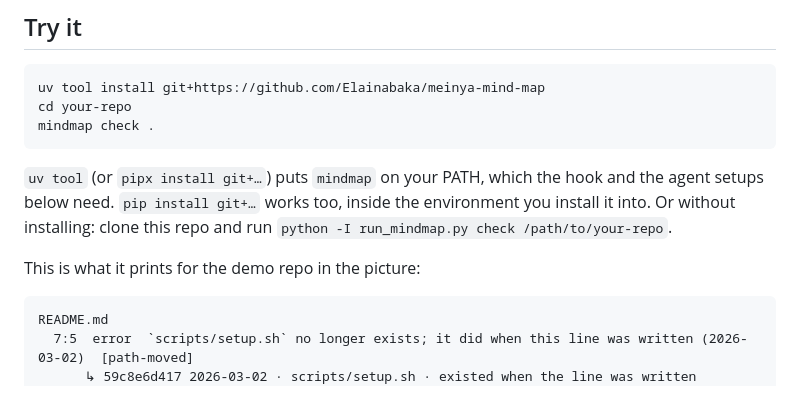
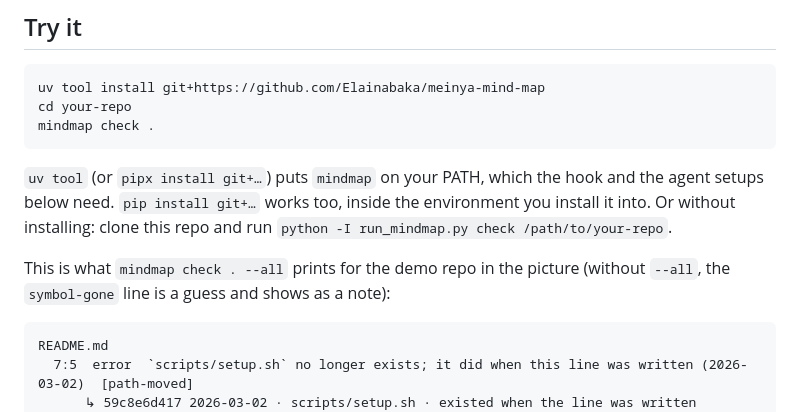
Before and after one commit to Elainabaka/meinya-md-to-html, a Markdown page: README.md, the part around the change. Drawn GitHub-style.

````diff
--- a/README.md
+++ b/README.md
@@ -20,7 +20,7 @@ mindmap check .
 
 `uv tool` (or `pipx install git+…`) puts `mindmap` on your PATH, which the hook and the agent setups below need. `pip install git+…` works too, inside the environment you install it into. Or without installing: clone this repo and run `python -I run_mindmap.py check /path/to/your-repo`.
 
-This is what it prints for the demo repo in the picture:
+This is what `mindmap check . --all` prints for the demo repo in the picture (without `--all`, the `symbol-gone` line is a guess and shows as a note):
 
 <!-- mindmap: ignore-start -->
 ```text
````
Also changed, not shown: README.vi.md (+1 -1 lines).
